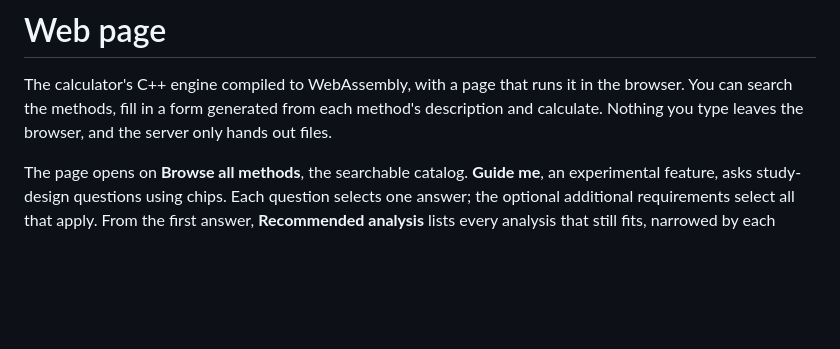
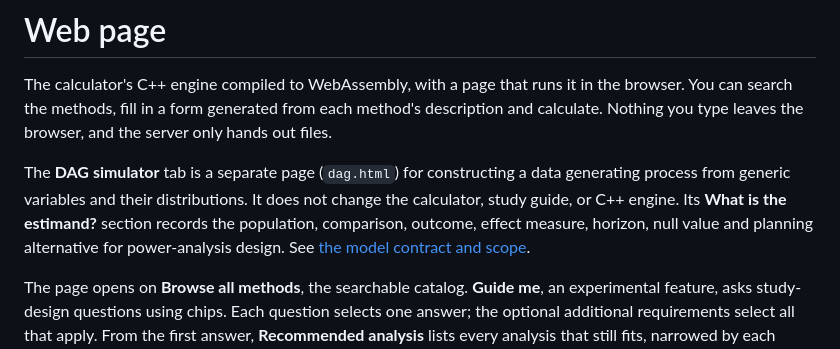
Before and after one commit to hyungrok-do/sample-size-calc, a Markdown page: web/README.md, the part around the change. GitHub-like rendering; blank space fills up the shorter version.

Commit message:
Add independent DAG simulation and estimand design tab

```diff
--- a/web/README.md
+++ b/web/README.md
@@ -4,6 +4,12 @@ The calculator's C++ engine compiled to WebAssembly, with a page that runs it
 in the browser. You can search the methods, fill in a form generated from each
 method's description and calculate. Nothing you type leaves the browser, and
 the server only hands out files.
+
+The **DAG simulator** tab is a separate page (`dag.html`) for constructing
+a data generating process from generic variables and their distributions. It does not change the calculator,
+study guide, or C++ engine. Its **What is the estimand?** section records the
+population, comparison, outcome, effect measure, horizon, null value and planning
+alternative for power-analysis design. See [the model contract and scope](../docs/dag-simulator.md).
 
 The page opens on **Browse all methods**, the searchable catalog. **Guide me**,
 an experimental feature, asks study-design questions using chips. Each
```
Also changed, not shown: docs/dag-simulator.md (added, +183 -0 lines), docs/dag-estimand-preview-1793133536450.jpg (added), 16 other files.
